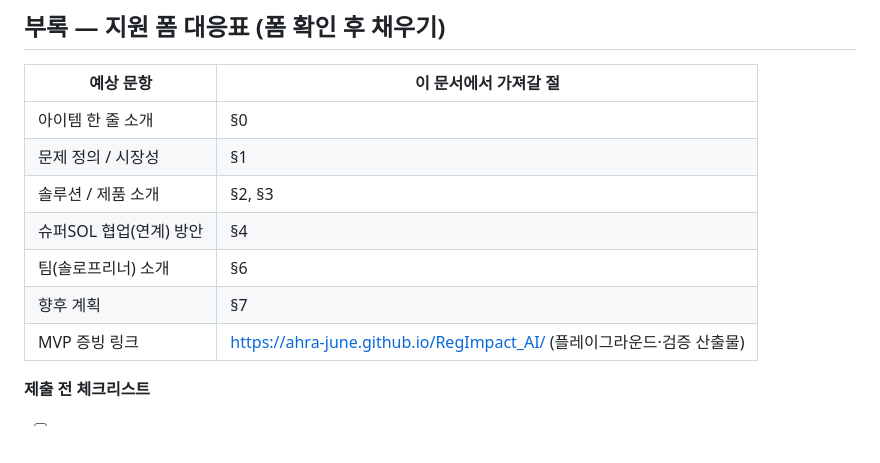
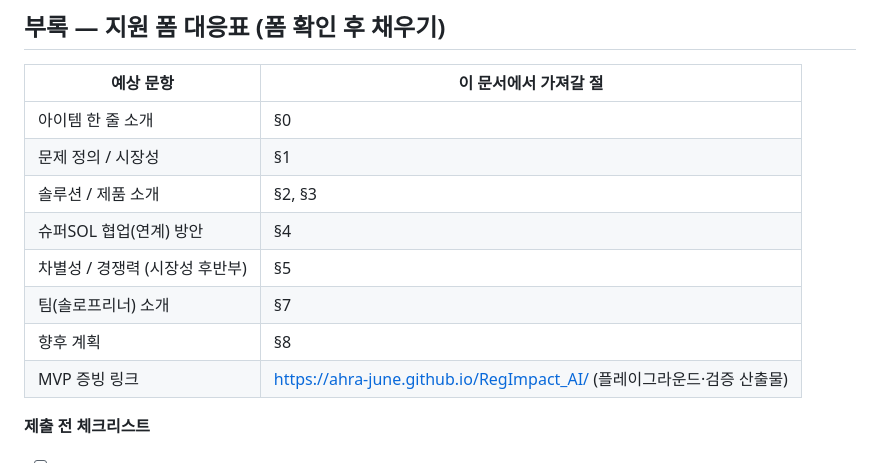
Before and after one commit to AHRA-June/RegImpact_AI, a Markdown page: docs/business/APPLY_TOMORROW_CHALLENGE_v0.md, the part around one of its changes. Rendered like a GitHub page; blank space fills up the shorter version.

```diff
--- a/docs/business/APPLY_TOMORROW_CHALLENGE_v0.md
+++ b/docs/business/APPLY_TOMORROW_CHALLENGE_v0.md
@@ -141,8 +173,9 @@
 | 문제 정의 / 시장성 | §1 |
 | 솔루션 / 제품 소개 | §2, §3 |
 | 슈퍼SOL 협업(연계) 방안 | §4 |
-| 팀(솔로프리너) 소개 | §6 |
-| 향후 계획 | §7 |
+| 차별성 / 경쟁력 (시장성 후반부) | §5 |
+| 팀(솔로프리너) 소개 | §7 |
+| 향후 계획 | §8 |
 | MVP 증빙 링크 | https://ahra-june.github.io/RegImpact_AI/ (플레이그라운드·검증 산출물) |
 
 **제출 전 체크리스트**
```
Also changed, not shown: other parts of docs/business/APPLY_TOMORROW_CHALLENGE_v0.md (+35 -3 lines).
